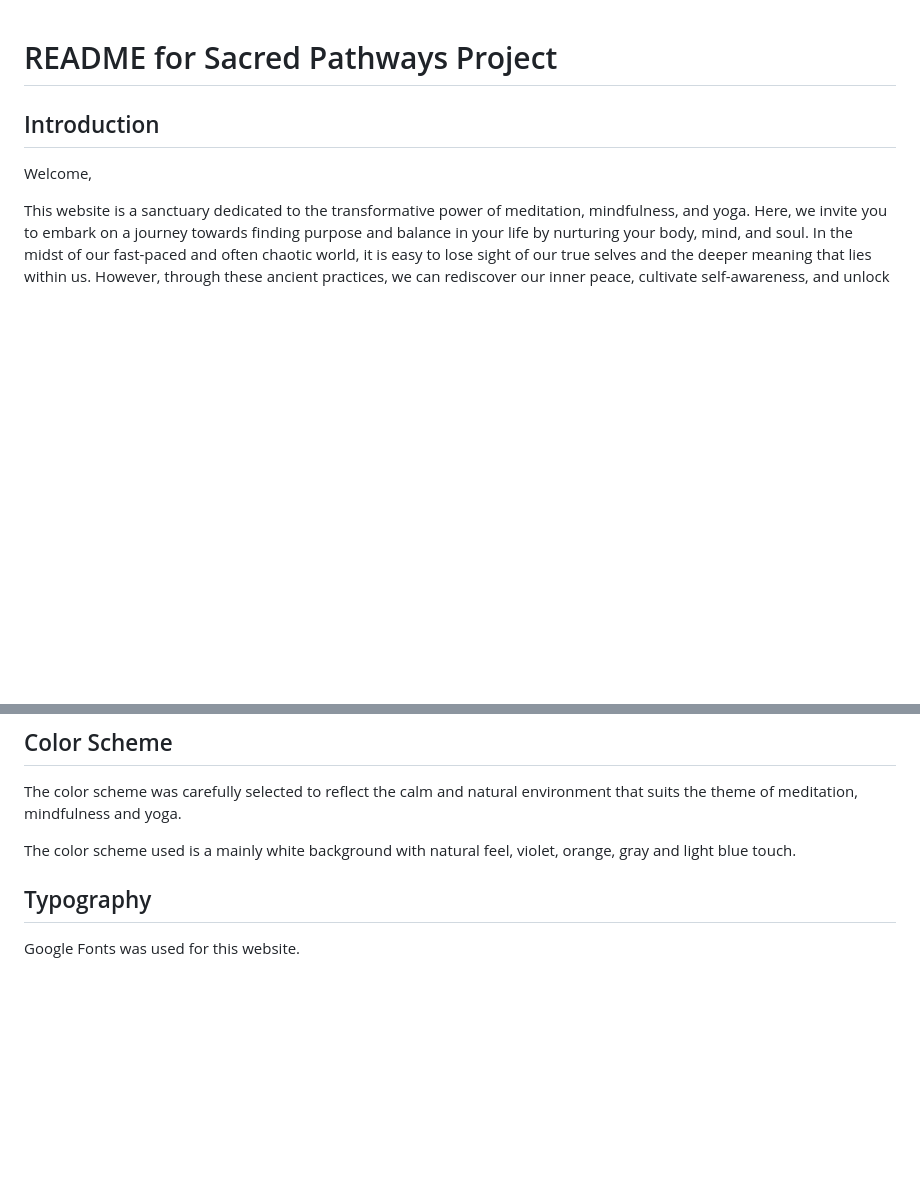
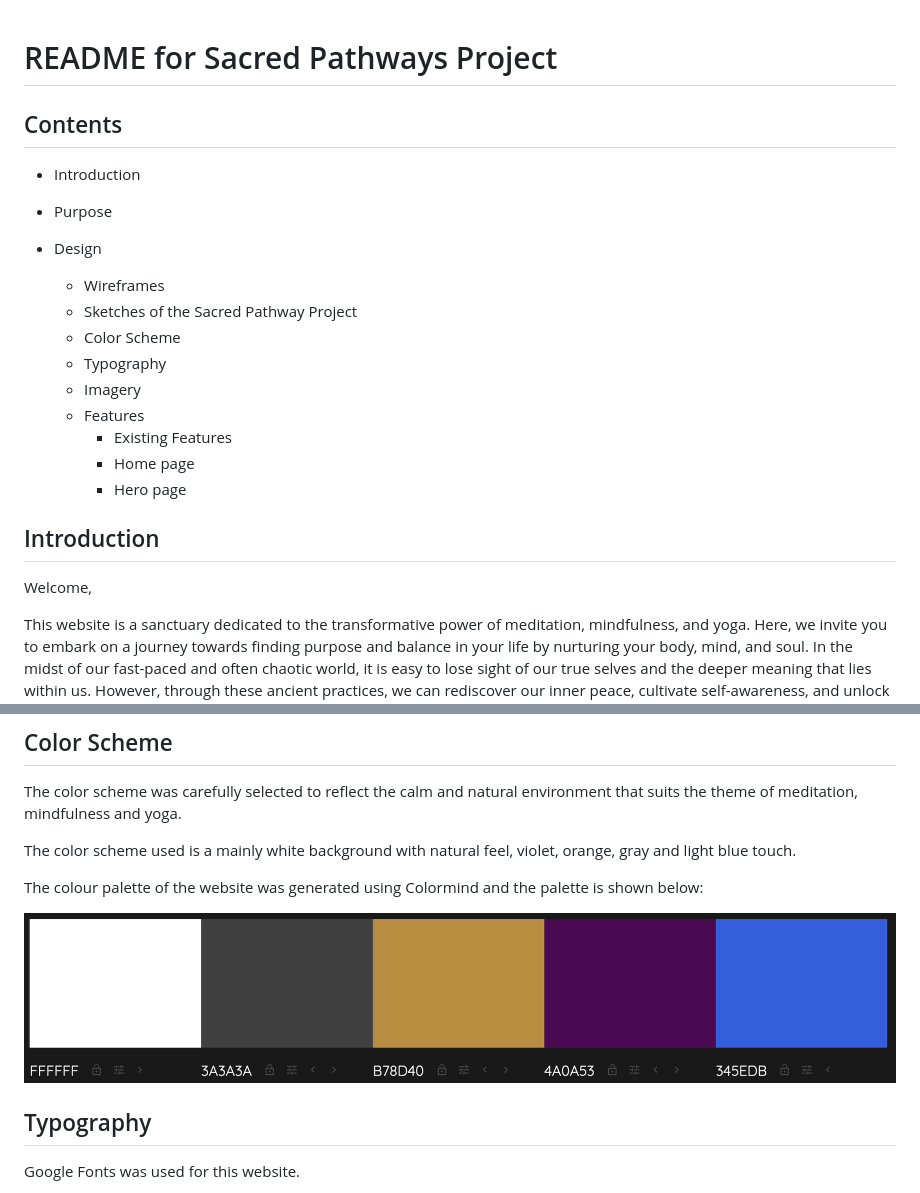
Before and after one commit to Stephenkofipoku/Sacred_Pathways_Project_1, a Markdown page: README.md, 2 parts joined by grey strips. GitHub-like rendering; pictures changed too: documents/sacred-pathways-color-palette.png (added); blank space fills up the shorter version.

Commit message:
Add color palette and content headline

```diff
--- a/README.md
+++ b/README.md
@@ -1,4 +1,21 @@
 # README for Sacred Pathways Project
+
+## Contents
+- Introduction
+- Purpose
+
+- Design
+    + Wireframes
+    + Sketches of the Sacred Pathway Project
+    + Color Scheme
+    + Typography
+    + Imagery
+    + Features
+        - Existing Features
+        - Home page
+        - Hero page
+
+
 
 ## Introduction
 
@@ -31,6 +48,10 @@ The Sections will be Landing Sections/Home, Meditation, Mindfulness, Yoga. The C
 The color scheme was carefully selected to reflect the calm and natural environment that suits the theme of meditation, mindfulness and yoga.
 
 The color scheme used is a mainly white background with natural feel, violet, orange, gray and light blue touch.
+
+The colour palette of the website was generated using Colormind and the palette is shown below:
+
+![Sacred Pathways color palette](./documents/sacred-pathways-color-palette.png)
 
 ## Typography
 
```
Also changed, not shown: other parts of README.md (+6 -6 lines).
